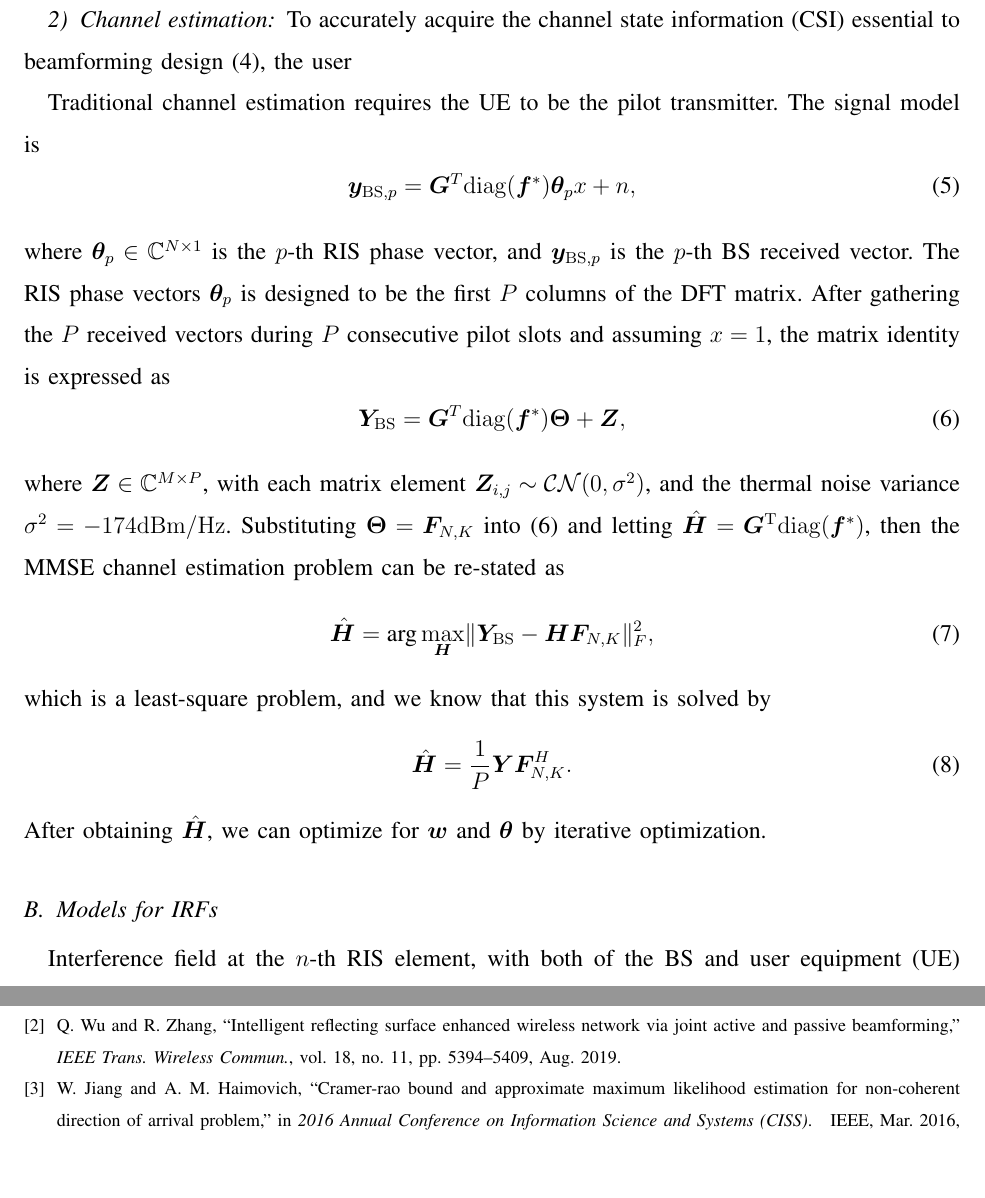
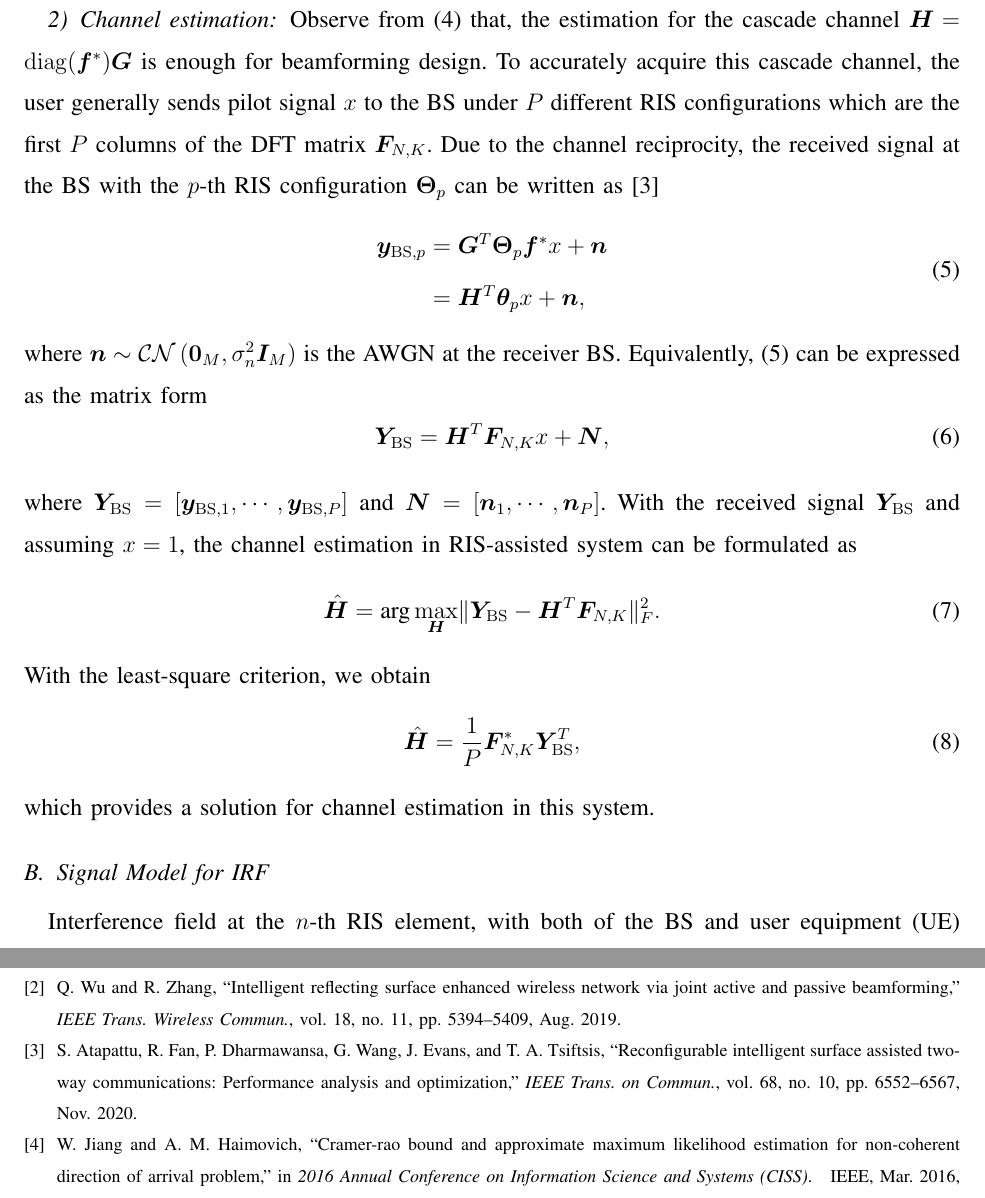
Before and after one commit to johnzja/Sensing-RIS, a LaTeX paper (paper/SensingRIS.tex): two parts of pages 3 and 17 of 17, joined at a grey line, cut at the place of the change, the shorter picture padded with empty space. Compiled offline with pdfLaTeX.

Commit message:
modify sec 2-A

```diff
--- a/paper/SensingRIS.tex
+++ b/paper/SensingRIS.tex
@@ -165,28 +165,33 @@ xxx
 where $\bm a(\alpha)$ denotes the array steering vector with respect to the wave departure angle $\alpha$ of the BS antenna array, and $\bm G = \left[\bm g_{1}, \cdots, \bm g_{N}\right]^{T}$.
 
 \subsubsection{Channel estimation}
-To accurately acquire the \ac{CSI} essential to beamforming design \eqref{traditional beamforming}, the user
+Observe from \eqref{traditional beamforming} that, the estimation for the cascade channel ${\bm H} = {\rm diag}({\bm f}^{*})\bm G$ is enough for beamforming design.
+To accurately acquire this cascade channel, the user generally sends pilot signal $x$ to the BS under $P$ different RIS configurations which are the first $P$ columns of the DFT matrix $\bm F_{N,K}$. Due to the channel reciprocity, the received signal at the BS with the $p$-th RIS configuration $\bm \Theta_{p}$ can be written as \cite{atapattu2020reconfigurable}
+    \begin{equation}
+    \label{CE received signal}
+    \begin{aligned}
+            {\bm y}_{{\rm BS}, p} &={\bm G}^{T} {\bm \Theta}_p\bm f^{*} x+\bm n
+            \\&=\bm H^{T} {\bm \theta}_p x+\bm n,
+    \end{aligned}
+    \end{equation}
+    where $\bm n\sim \mathcal{CN}\left( \bm 0_{M}, \sigma_{n}^{2}\bm I_{M}\right)$ is the \ac{AWGN} at the receiver BS.
+Equivalently, \eqref{CE received signal} can be expressed as the matrix form
+    \begin{equation}
+    \label{eqn:MMSE_CE}
+        {\bm Y}_{\rm BS}=\bm H^{T} \bm F_{N,K}x + {\bm N},
+    \end{equation}
+    where ${\bm Y}_{\rm BS}=\left[\bm y_{{\rm BS}, 1},\cdots,\bm y_{{\rm BS}, P}\right]$ and $\bm N = \left[ \bm n_{1},\cdots,\bm n_{P}\right]$.
+With the received signal $\bm Y_{\rm BS}$ and assuming $x=1$, the channel estimation in RIS-assisted system can be formulated as
+    \begin{equation}
+        \hat{\bm H} = \arg\max_{\bm H} \lVert {\bm Y}_{\rm BS} - {\bm H^{T}} {\bm F}_{N,K}\rVert_{F}^2.
+    \end{equation}
+    With the least-square criterion, we obtain
+    \begin{equation}
+        \hat{\bm H} = \frac{1}{P}{\bm F}_{N,K}^{*}{\bm Y}_{\rm BS}^{T},
+    \end{equation}
+    which provides a solution for channel estimation in this system.
 
-    Traditional channel estimation requires the UE to be the pilot transmitter. The signal model is
-    \begin{equation}
-        {\bm y}_{{\rm BS}, p} = {\bm G}^{T} {\rm diag}({\bm f}^{*}) {\bm \theta}_p x+n,
-    \end{equation}
-    where ${\bm \theta}_p \in \mathbb{C}^{N\times 1}$ is the $p$-th RIS phase vector, and ${\bm y}_{{\rm BS}, p}$ is the $p$-th  BS received vector. The RIS phase vectors ${\bm \theta}_p$ is designed to be the first $P$ columns of the DFT matrix. After gathering the $P$ received vectors during $P$ consecutive pilot slots and assuming $x=1$, the matrix identity is expressed as
-    \begin{equation}
-        {\bm Y}_{\rm BS}={\bm G}^{T} {\rm diag}({\bm f}^{*}) {\bm \Theta} + {\bm Z},
-        \label{eqn:MMSE_CE}
-    \end{equation}
-    where ${\bm Z}\in \mathbb{C}^{M\times P}$, with each matrix element ${\bm Z}_{i,j}\sim \CN(0,\sigma^2)$, and the thermal noise variance $\sigma^2=-174{\rm dBm/Hz}$. Substituting ${\bm \Theta} = {\bm F}_{N,K}$ into \eqref{eqn:MMSE_CE} and letting $\hat{\bm H} = {\bm G}^{\rm T}{\rm diag}({\bm f}^{*})$, then the MMSE channel estimation problem can be re-stated as
-    \begin{equation}
-        \hat{\bm H} = \arg\max_{\bm H} \lVert {\bm Y}_{\rm BS} - {\bm H} {\bm F}_{N,K}\rVert_{F}^2,
-    \end{equation}
-    which is a least-square problem, and we know that this system is solved by
-    \begin{equation}
-        \hat{\bm H} = \frac{1}{P}{\bm Y}{\bm F}_{N,K}^{H}.
-    \end{equation}
-    After obtaining $\hat{\bm H}$, we can optimize for ${\bm w}$ and ${\bm \theta}$ by iterative optimization.
-
-\subsection{Models for IRFs}
+\subsection{Signal Model for IRF}
 \label{Models for IRFs}
     Interference field at the $n$-th RIS element, with both of the  \ac{BS} and \ac{UE} transmitted symbols being $s=1$. Then the interference signal that appeared on each RIS element can be represented by its baseband equivalent signal
     \begin{equation}
```
Also changed, not shown: paper/SensingRIS.bib (+12 -0 lines).
